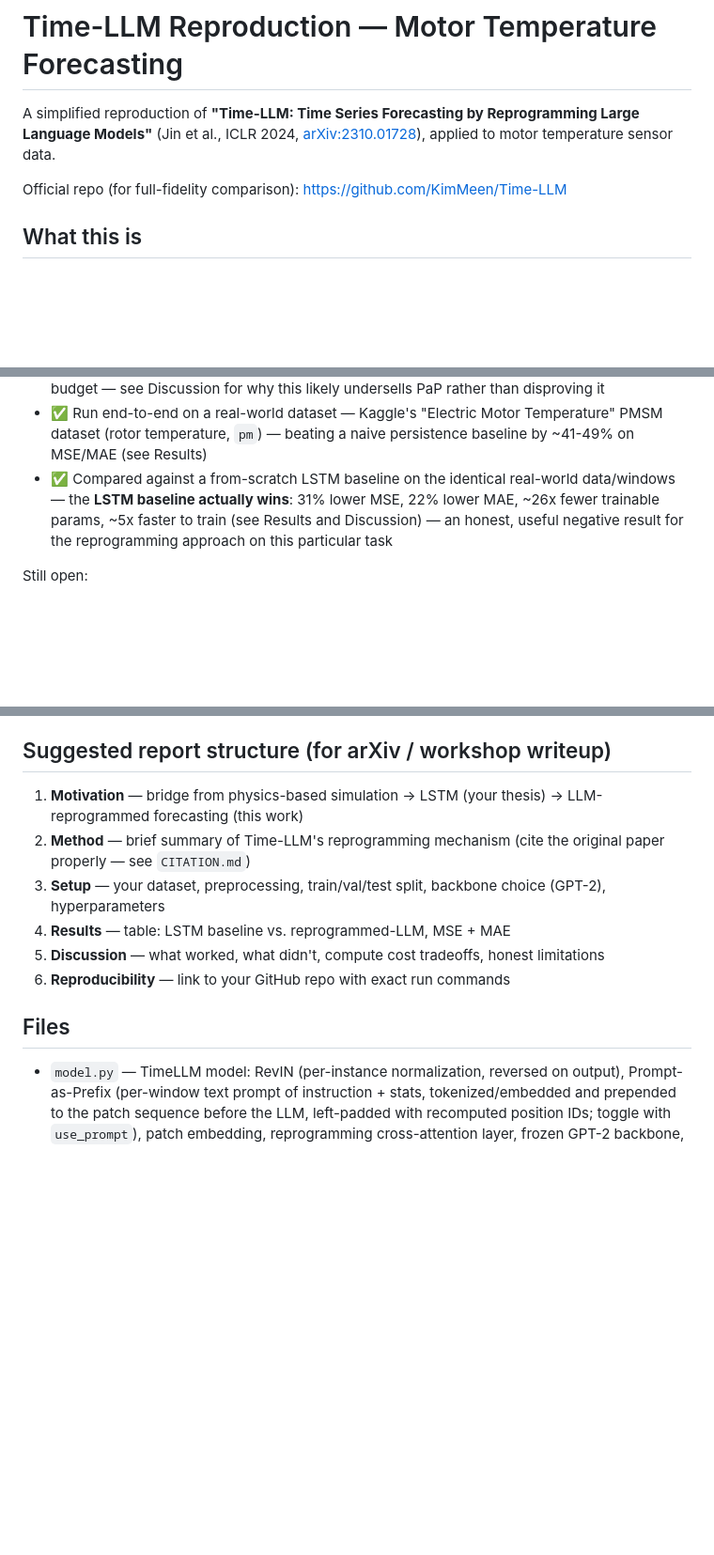
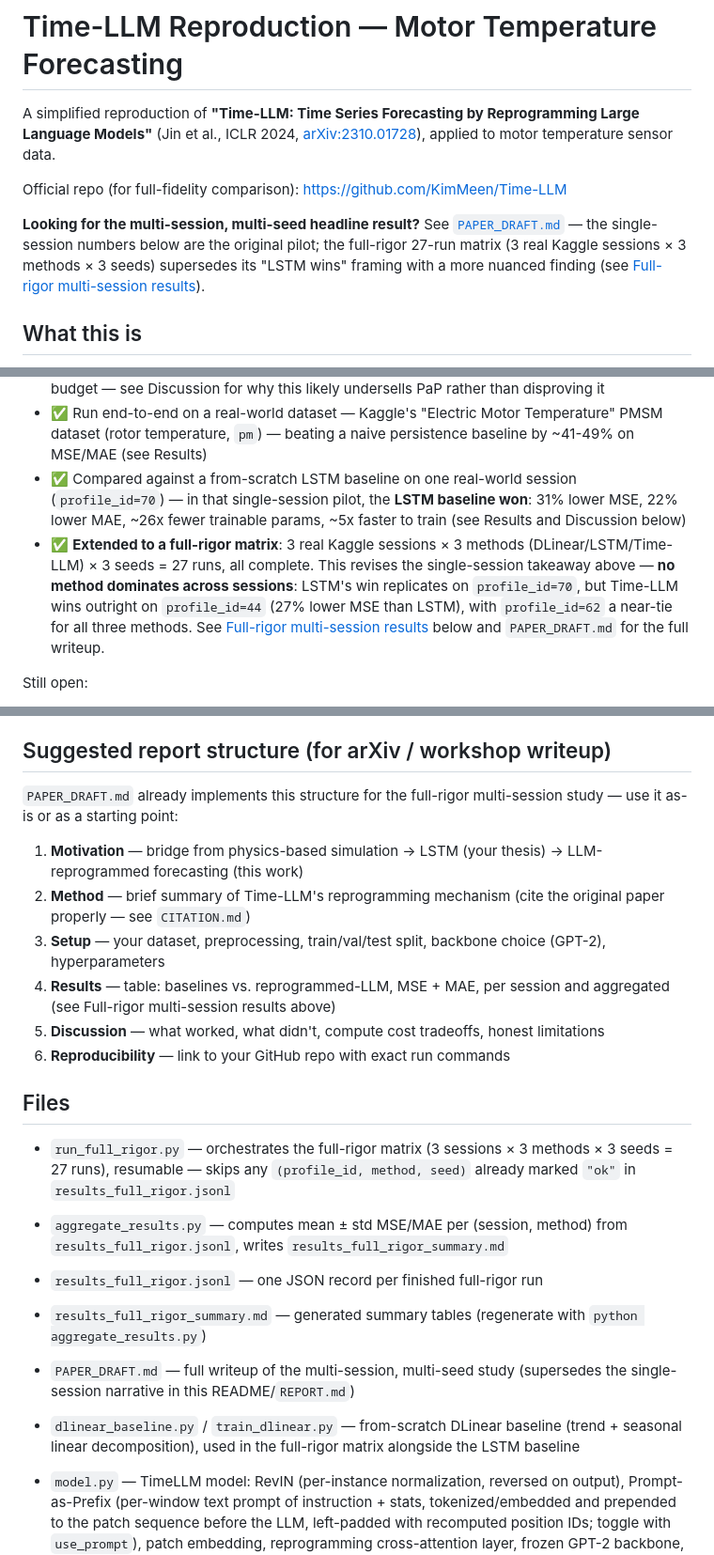
Before and after one commit to Jeevanmerkaji/Time-LLM, a Markdown page: README.md, 3 parts joined by grey strips. Shown at 94% size. Drawn GitHub-style; blank space fills up the shorter version.

```diff
--- a/README.md
+++ b/README.md
@@ -6,6 +6,12 @@ Reprogramming Large Language Models"** (Jin et al., ICLR 2024,
 motor temperature sensor data.
 
 Official repo (for full-fidelity comparison): https://github.com/KimMeen/Time-LLM
+
+**Looking for the multi-session, multi-seed headline result?** See
+[`PAPER_DRAFT.md`](PAPER_DRAFT.md) — the single-session numbers below are
+the original pilot; the full-rigor 27-run matrix (3 real Kaggle sessions ×
+3 methods × 3 seeds) supersedes its "LSTM wins" framing with a more nuanced
+finding (see [Full-rigor multi-session results](#full-rigor-multi-session-results)).
 
 ## What this is
 
@@ -53,11 +59,18 @@ real hardware** with real pretrained weights — see the
 - ✅ Run end-to-end on a real-world dataset — Kaggle's "Electric Motor
   Temperature" PMSM dataset (rotor temperature, `pm`) — beating a naive
   persistence baseline by ~41-49% on MSE/MAE (see Results)
-- ✅ Compared against a from-scratch LSTM baseline on the identical
-  real-world data/windows — the **LSTM baseline actually wins**: 31% lower
-  MSE, 22% lower MAE, ~26x fewer trainable params, ~5x faster to train
-  (see Results and Discussion) — an honest, useful negative result for the
-  reprogramming approach on this particular task
+- ✅ Compared against a from-scratch LSTM baseline on one real-world
+  session (`profile_id=70`) — in that single-session pilot, the **LSTM
+  baseline won**: 31% lower MSE, 22% lower MAE, ~26x fewer trainable
+  params, ~5x faster to train (see Results and Discussion below)
+- ✅ **Extended to a full-rigor matrix**: 3 real Kaggle sessions × 3
+  methods (DLinear/LSTM/Time-LLM) × 3 seeds = 27 runs, all complete. This
+  revises the single-session takeaway above — **no method dominates
+  across sessions**: LSTM's win replicates on `profile_id=70`, but
+  Time-LLM wins outright on `profile_id=44` (27% lower MSE than LSTM),
+  with `profile_id=62` a near-tie for all three methods. See
+  [Full-rigor multi-session results](#full-rigor-multi-session-results)
+  below and `PAPER_DRAFT.md` for the full writeup.
 
 Still open:
 - ❌ Numbers are not yet close to the paper's Table 1 (ETTh1, 96→24) — see
@@ -386,18 +458,38 @@ last observed value) as a cheap sanity floor.
 
 ## Suggested report structure (for arXiv / workshop writeup)
 
+`PAPER_DRAFT.md` already implements this structure for the full-rigor
+multi-session study — use it as-is or as a starting point:
+
 1. **Motivation** — bridge from physics-based simulation → LSTM (your
    thesis) → LLM-reprogrammed forecasting (this work)
 2. **Method** — brief summary of Time-LLM's reprogramming mechanism
    (cite the original paper properly — see `CITATION.md`)
 3. **Setup** — your dataset, preprocessing, train/val/test split, backbone
    choice (GPT-2), hyperparameters
-4. **Results** — table: LSTM baseline vs. reprogrammed-LLM, MSE + MAE
+4. **Results** — table: baselines vs. reprogrammed-LLM, MSE + MAE, per
+   session and aggregated (see Full-rigor multi-session results above)
 5. **Discussion** — what worked, what didn't, compute cost tradeoffs,
    honest limitations
 6. **Reproducibility** — link to your GitHub repo with exact run commands
 
 ## Files
+
+- `run_full_rigor.py` — orchestrates the full-rigor matrix (3 sessions × 3
+  methods × 3 seeds = 27 runs), resumable — skips any
+  `(profile_id, method, seed)` already marked `"ok"` in
+  `results_full_rigor.jsonl`
+- `aggregate_results.py` — computes mean ± std MSE/MAE per (session,
+  method) from `results_full_rigor.jsonl`, writes
+  `results_full_rigor_summary.md`
+- `results_full_rigor.jsonl` — one JSON record per finished full-rigor run
+- `results_full_rigor_summary.md` — generated summary tables (regenerate
+  with `python aggregate_results.py`)
+- `PAPER_DRAFT.md` — full writeup of the multi-session, multi-seed study
+  (supersedes the single-session narrative in this README/`REPORT.md`)
+- `dlinear_baseline.py` / `train_dlinear.py` — from-scratch DLinear
+  baseline (trend + seasonal linear decomposition), used in the full-rigor
+  matrix alongside the LSTM baseline
 
 - `model.py` — TimeLLM model: RevIN (per-instance normalization, reversed
   on output), Prompt-as-Prefix (per-window text prompt of instruction +
```
Also changed, not shown: other parts of README.md (+59 -0 lines).
